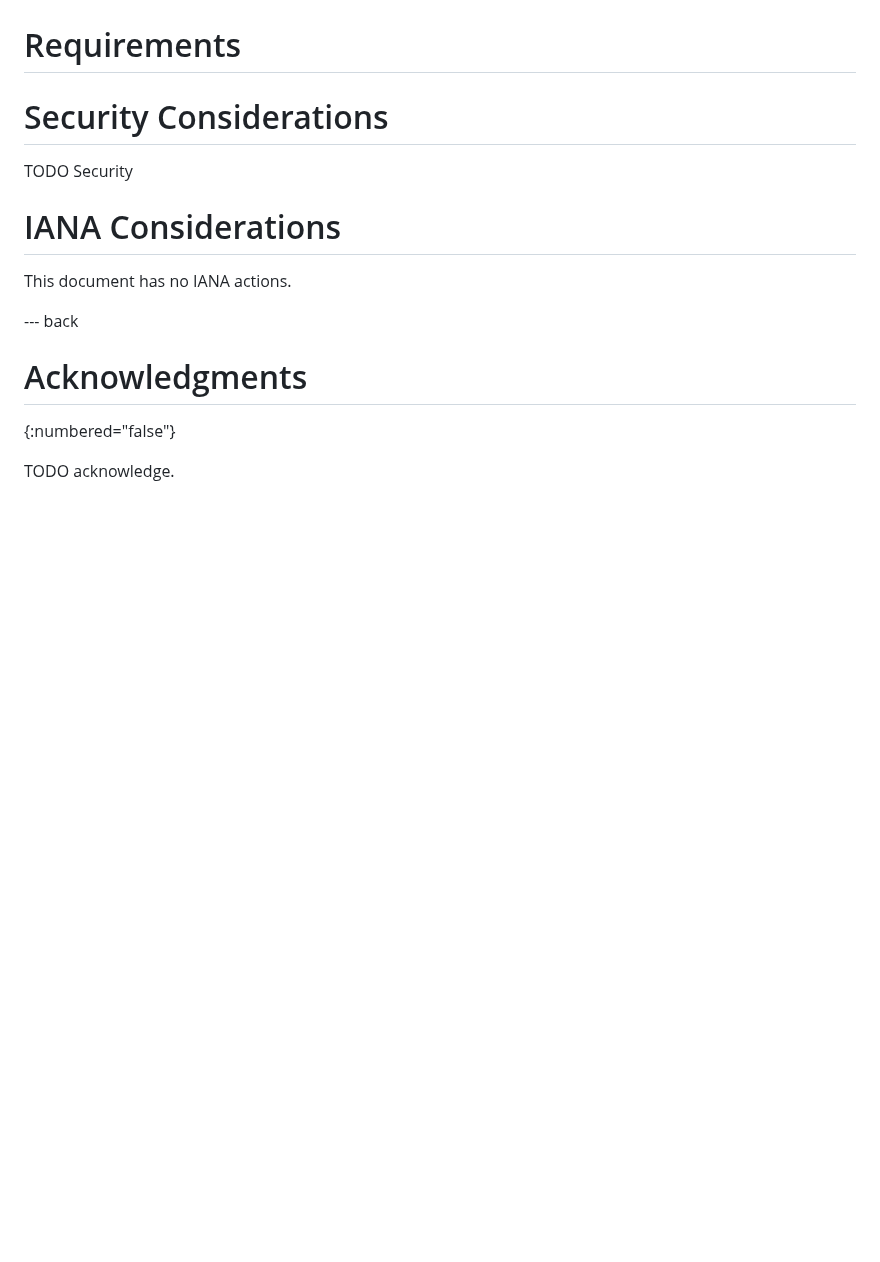
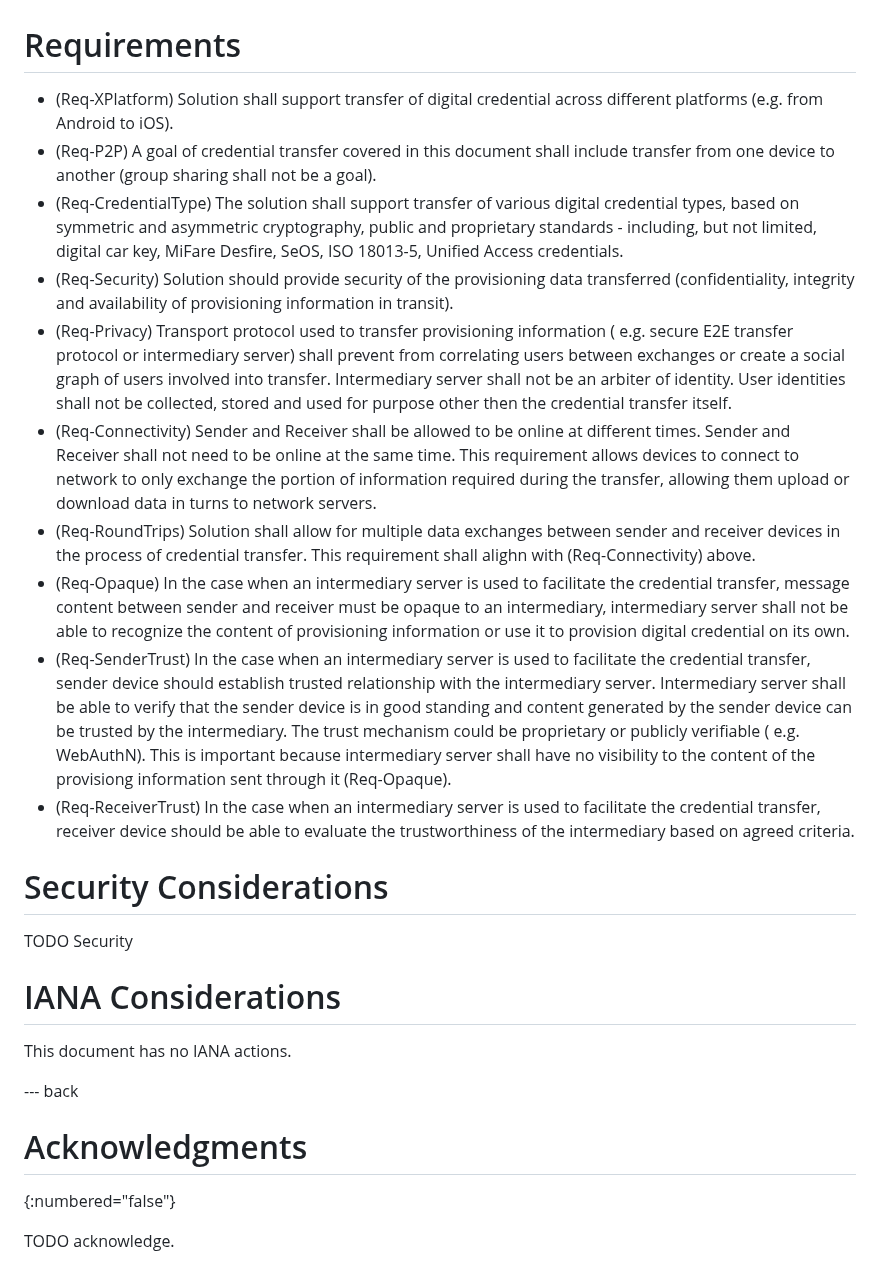
Before and after one commit to dimmyvi/tigress-general-requirements, a Markdown page: draft-tigress-general-requirements.md, the part around the change. Rendered like a GitHub page; blank space fills up the shorter version.

```diff
--- a/draft-tigress-general-requirements.md
+++ b/draft-tigress-general-requirements.md
@@ -146,6 +146,17 @@ sequenceDiagram
 
 
 # Requirements
+- (Req-XPlatform) Solution shall support transfer of digital credential across different platforms (e.g. from Android to iOS).
+- (Req-P2P) A goal of credential transfer covered in this document shall include transfer from one device to another (group sharing shall not be a goal).
+- (Req-CredentialType) The solution shall support transfer of various digital credential types, based on symmetric and asymmetric cryptography, public and proprietary standards - including, but not limited, digital car key, MiFare Desfire, SeOS, ISO 18013-5, Unified Access credentials.
+- (Req-Security) Solution should provide security of the provisioning data transferred (confidentiality, integrity and availability of provisioning information in transit).
+- (Req-Privacy) Transport protocol used to transfer provisioning information ( e.g. secure E2E transfer protocol or intermediary server) shall prevent from correlating users between exchanges or create a social graph of users involved into transfer. Intermediary server shall not be an arbiter of identity. User identities shall not be collected, stored and used for purpose other then the credential transfer itself.
+- (Req-Connectivity) Sender and Receiver shall be allowed to be online at different times. Sender and Receiver shall not need to be online at the same time. This requirement allows devices to connect to network to only exchange the portion of information required during the transfer, allowing them upload or download data in turns to network servers.
+- (Req-RoundTrips) Solution shall allow for multiple data exchanges between sender and receiver devices in the process of credential transfer. This requirement shall alighn with (Req-Connectivity) above.
+- (Req-Opaque) In the case when an intermediary server is used to facilitate the credential transfer, message content between sender and receiver must be opaque to an intermediary, intermediary server shall not be able to recognize the content of provisioning information or use it to provision digital credential on its own.
+- (Req-SenderTrust) In the case when an intermediary server is used to facilitate the credential transfer, sender device should establish trusted relationship with the intermediary server. Intermediary server shall be able to verify that the sender device is in good standing and content generated by the sender device can be trusted by the intermediary. The trust mechanism could be proprietary or publicly verifiable ( e.g. WebAuthN). This is important because intermediary server shall have no visibility
+to the content of the provisiong information sent through it (Req-Opaque).
+- (Req-ReceiverTrust) In the case when an intermediary server is used to facilitate the credential transfer, receiver device should be able to evaluate the trustworthiness of the intermediary based on agreed criteria.
 
 
 # Security Considerations
```
